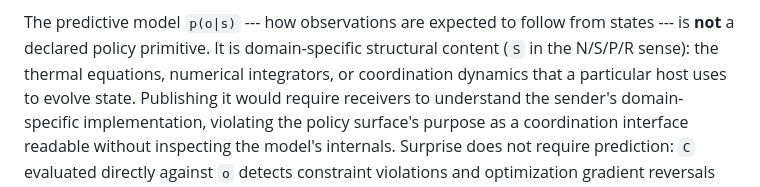
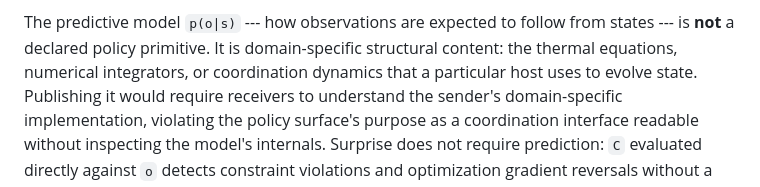
Before and after one commit to buildonomy/noet-core, a Markdown page: docs/cybernetic_embodiment/part_4_normative_primitives.md, the part around the change. Rendered like a GitHub page.

```diff
--- a/docs/cybernetic_embodiment/part_4_normative_primitives.md
+++ b/docs/cybernetic_embodiment/part_4_normative_primitives.md
@@ -105,7 +105,7 @@ Expressiveness is bounded by analyzability, not the reverse; the specific formal
 
 The predictive model `p(o∣s)` --- how observations are expected to follow from
 states --- is **not** a declared policy primitive. It is domain-specific structural
-content (`S` in the N/S/P/R sense): the thermal equations, numerical integrators,
+content: the thermal equations, numerical integrators,
 or coordination dynamics that a particular host uses to evolve state. Publishing it
 would require receivers to understand the sender's domain-specific implementation,
 violating the policy surface's purpose as a coordination interface readable without
```
Also changed, not shown: docs/cybernetic_embodiment/part_3_governance_ontology.md (+1 -11 lines).
